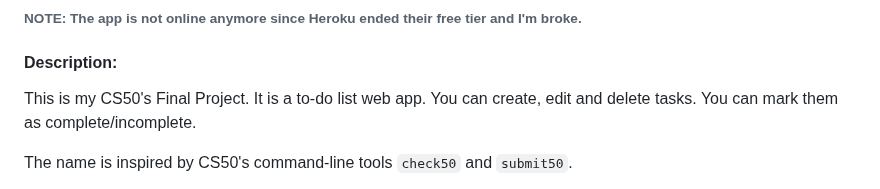
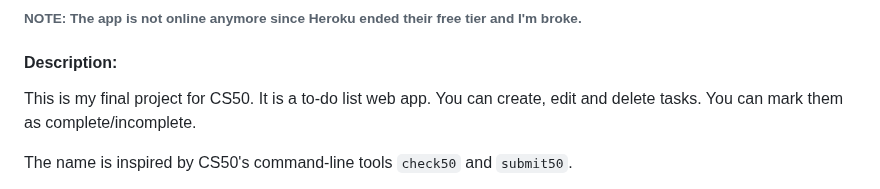
Before and after one commit to youssefaltai/task50, a Markdown page: README.md, the part around the change. Drawn GitHub-style.

```diff
--- a/README.md
+++ b/README.md
@@ -6,7 +6,7 @@
 
 #### Description:
 
-This is my CS50's Final Project. It is a to-do list web app. You can create, edit and
+This is my final project for CS50. It is a to-do list web app. You can create, edit and
 delete tasks. You can mark them as complete/incomplete.
 
 The name is inspired by CS50's command-line tools `check50` and `submit50`.
```
